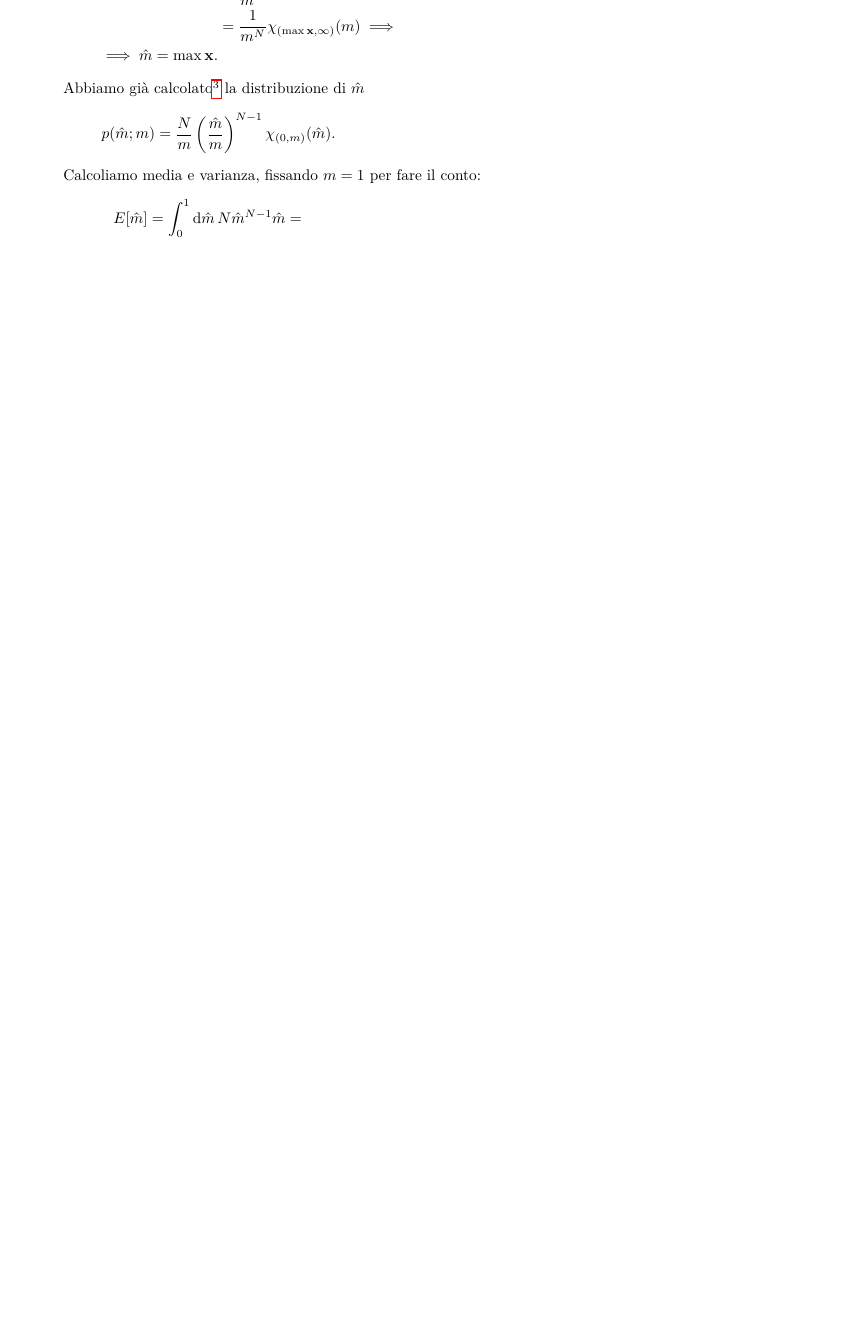
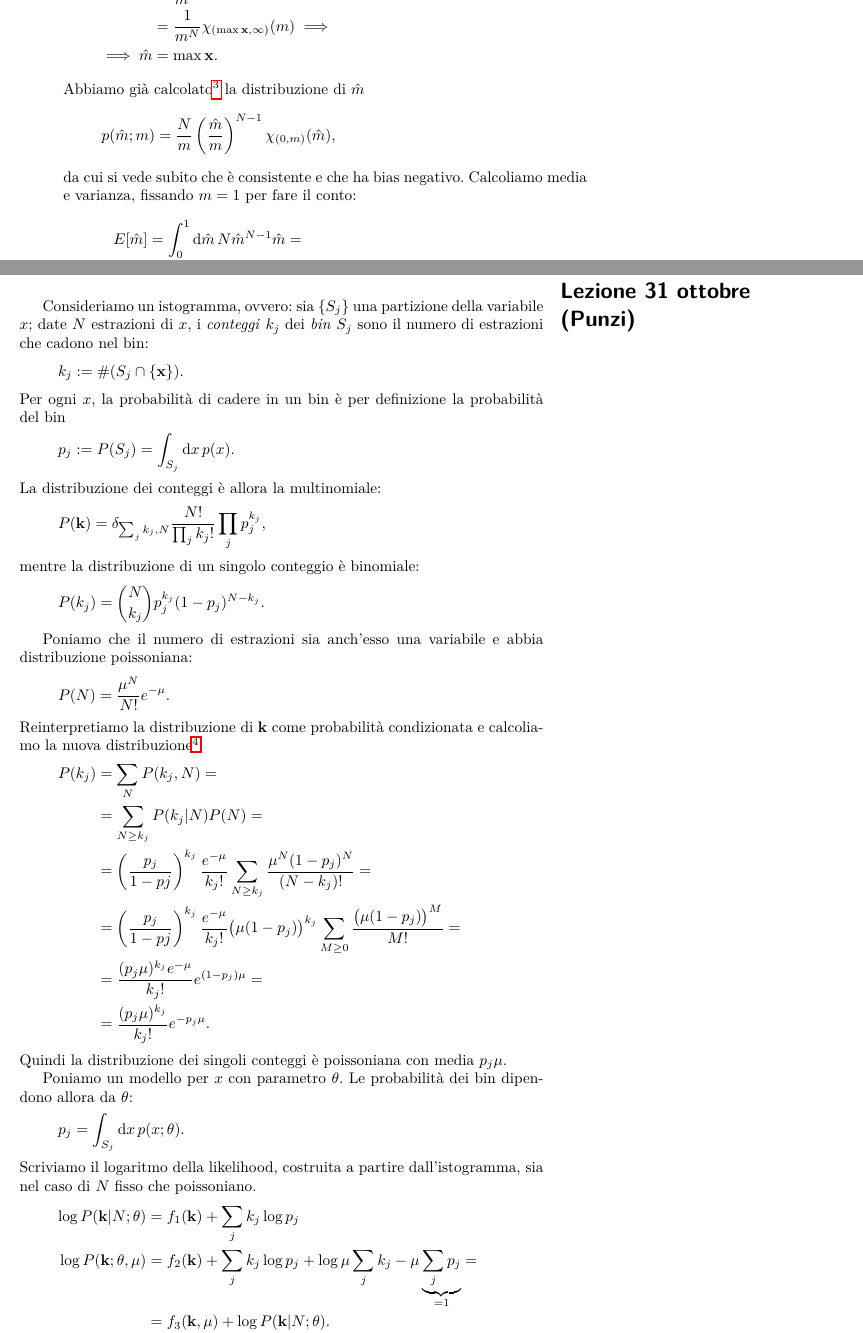
Before and after one commit to Gattocrucco/analstat, a LaTeX document (appunti_print_a4_vert.tex, which reads appunti_core.tex, lezioni/lez-2017-10-27.tex, lezioni/lez-2017-10-31.tex): part of page 35 of 46 before the commit and two parts of pages 35 and 36 of 48 after it, the two joined at a grey line, cut so that both start at the same text, the shorter picture padded with empty space. Compiled offline with pdfLaTeX.

Commit message:
cominciata 31 ottobre istogrammi, extended likelihood, varianza stimata con la curvatura

```diff
--- a/appunti_core.tex
+++ b/appunti_core.tex
@@ -94,6 +94,7 @@ Versione del documento: \today}
 \includelesson{2017}{10}{24}{Punzi}
 \includelesson{2017}{10}{25}{Punzi}
 \includelesson{2017}{10}{27}{Morello}
+\includelesson{2017}{10}{31}{Punzi}
 
 \solutions
 
--- a/lezioni/lez-2017-10-27.tex
+++ b/lezioni/lez-2017-10-27.tex
@@ -104,13 +104,15 @@
 		p(\mathbf x;m)
 		&= \frac1{m^N} \chi_{(0,m)}(\max\mathbf x) = \\
 		&= \frac1{m^N} \chi_{(\max\mathbf x,\infty)}(m) \implies \\
-		\implies \hat m=\max\mathbf x.
+		\implies \hat m&=\max\mathbf x.
 	\end{align*}
 	Abbiamo già calcolato\footnote{Vedi \autoref{th:unifmaxpdf}.} la distribuzione di $\hat m$
 	\begin{equation*}
 		p(\hat m;m)
-		= \frac Nm \left(\frac{\hat m}m\right)^{N-1} \chi_{(0,m)}(\hat m).
+		= \frac Nm \left(\frac{\hat m}m\right)^{N-1} \chi_{(0,m)}(\hat m),
 	\end{equation*}
+	da cui si vede subito che è consistente
+	e che ha bias negativo.
 	Calcoliamo media e varianza, fissando $m=1$ per fare il conto:
 	\begin{align*}
 		E[\hat m]
--- /dev/null
+++ b/lezioni/lez-2017-10-31.tex
@@ -0,0 +1,59 @@
+% Giacomo Petrillo
+% lezione di Punzi
+
+Consideriamo un istogramma, ovvero:
+sia $\{S_j\}$ una partizione della variabile $x$;
+date $N$ estrazioni di $x$, i \emph{conteggi} $k_j$ dei \emph{bin} $S_j$
+sono il numero di estrazioni che cadono nel bin:
+\begin{equation*}
+	k_j \is \# (S_j \cap \{\mathbf x\}).
+\end{equation*}
+Per ogni $x$, la probabilità di cadere in un bin è per definizione la probabilità del bin
+\begin{equation*}
+	p_j \is P(S_j) = \int_{S_j} \de x\,p(x).
+\end{equation*}
+La distribuzione dei conteggi è allora la multinomiale:
+\begin{equation*}
+	P(\mathbf k)
+	= \delta_{\sum_jk_j,N} \frac{N!}{\prod_jk_j!}\prod_j p_j^{k_j},
+\end{equation*}
+mentre la distribuzione di un singolo conteggio è binomiale:
+\begin{equation*}
+	P(k_j) = \binom N{k_j} p_j^{k_j} (1-p_j)^{N-k_j}.
+\end{equation*}
+
+Poniamo che il numero di estrazioni sia anch'esso una variabile e abbia distribuzione poissoniana:
+\begin{equation*}
+	P(N)
+	= \frac{\mu^N}{N!}e^{-\mu}.
+\end{equation*}
+Reinterpretiamo la distribuzione di $\mathbf k$ come probabilità condizionata e calcoliamo la nuova distribuzione\footnote{Questo conto è già stato fatto nell'\autoref{th:taxi}.}:
+\begin{align*}
+	P(k_j)
+	&= \sum_N P(k_j,N) = \\
+	&= \sum_{N\ge k_j} P(k_j|N) P(N) = \\
+	&= \left(\frac{p_j}{1-pj}\right)^{k_j} \frac{e^{-\mu}}{k_j!}
+	\sum_{N\ge k_j} \frac{\mu^N (1-p_j)^N}{(N-k_j)!} = \\
+	&= \left(\frac{p_j}{1-pj}\right)^{k_j} \frac{e^{-\mu}}{k_j!}
+	\big(\mu(1-p_j)\big)^{k_j} \sum_{M\ge 0} \frac{\big(\mu(1-p_j)\big)^M}{M!} = \\
+	&= \frac{(p_j\mu)^{k_j} e^{-\mu}}{k_j!} e^{(1-p_j)\mu} = \\
+	&= \frac{(p_j\mu)^{k_j}}{k_j!} e^{-p_j\mu}.
+\end{align*}
+Quindi la distribuzione dei singoli conteggi è poissoniana con media $p_j\mu$.
+
+Poniamo un modello per $x$ con parametro $\theta$.
+Le probabilità dei bin dipendono allora da $\theta$:
+\begin{equation*}
+	p_j = \int_{S_j} \de x\, p(x;\theta).
+\end{equation*}
+Scriviamo il logaritmo della likelihood,
+costruita a partire dall'istogramma,
+sia nel caso di $N$ fisso che poissoniano.
+\begin{align*}
+	\log P(\mathbf k|N;\theta)
+	&= f_1(\mathbf k) + \sum_j k_j\log p_j \\
+	\log P(\mathbf k;\theta,\mu)
+	&= f_2(\mathbf k) + \sum_j k_j\log p_j
+	+ \log\mu\sum_jk_j - \mu\underbrace{\sum_jp_j}\limits_{=1} = \\
+	&= f_3(\mathbf k,\mu) + \log P(\mathbf k|N;\theta).
+\end{align*}
```
Also changed, not shown: lezioni/lez-2017-10-04.tex (+1 -0 lines), lezioni/lez-2017-10-25.tex (+3 -3 lines), lezioni/lez-2017-10-31.tex (37 more changed lines).
